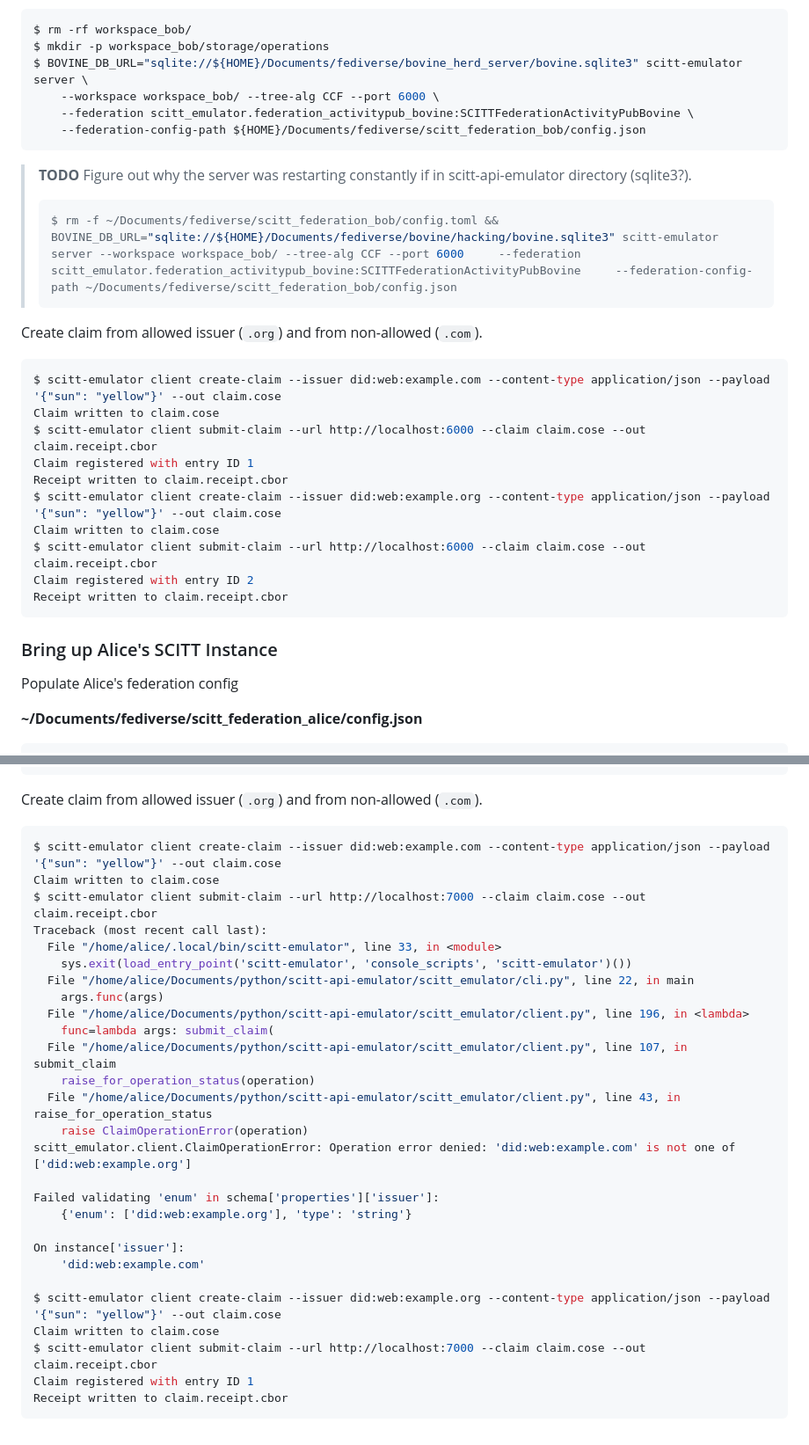
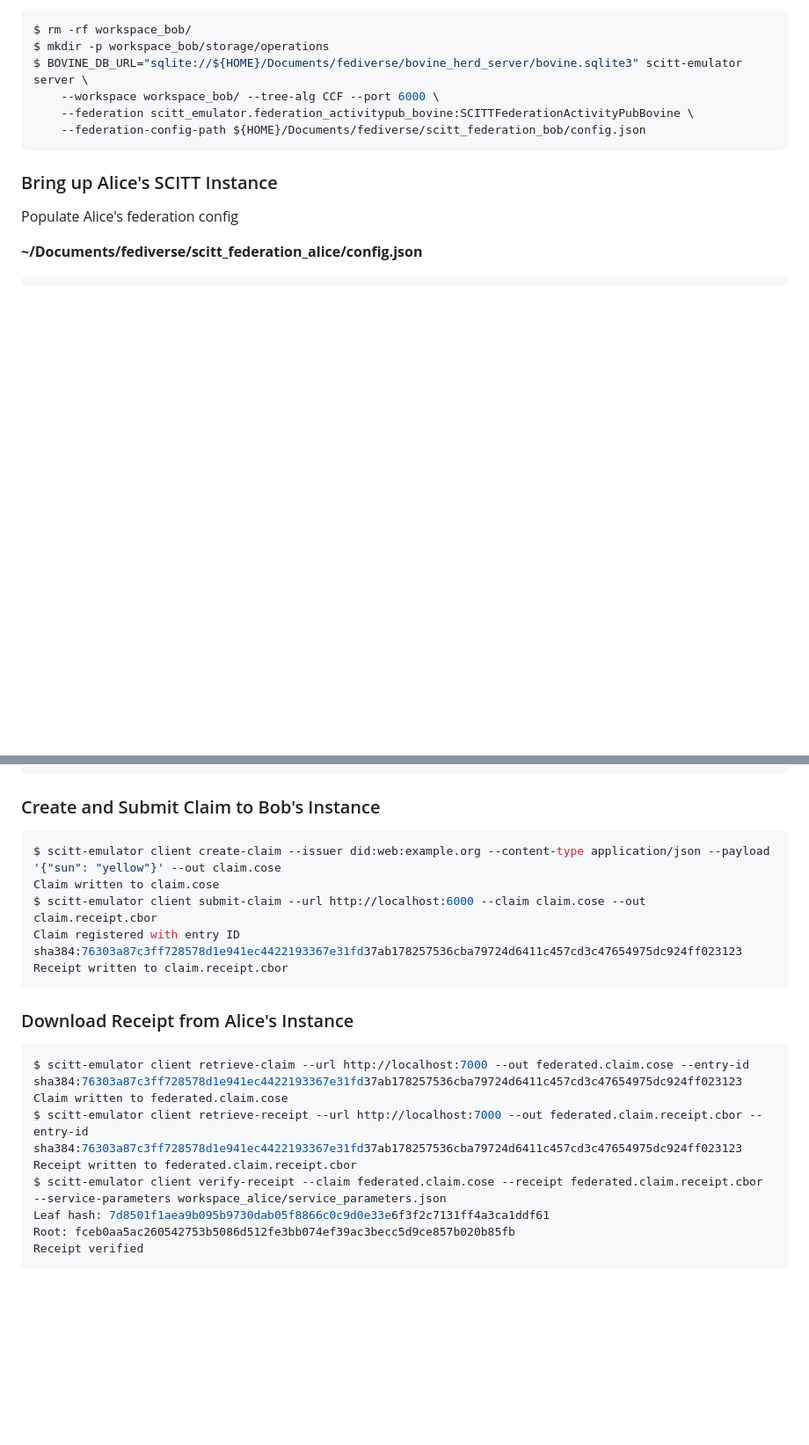
Before and after one commit to scitt-community/scitt-api-emulator, a Markdown page: docs/federation_activitypub.md, 2 parts joined by grey strips. Shown: that part at 88% size. Drawn GitHub-style; blank space fills up the shorter version.

Commit message:
docs: Federation via ActivityPub: Only submit claim once
Signed-off-by: John Andersen <johnandersenpdx@gmail.com>

````diff
--- a/docs/federation_activitypub.md
+++ b/docs/federation_activitypub.md
@@ -175,28 +175,6 @@ $ BOVINE_DB_URL="sqlite://${HOME}/Documents/fediverse/bovine_herd_server/bovine.
     --federation-config-path ${HOME}/Documents/fediverse/scitt_federation_bob/config.json
 ```
 
-> **TODO** Figure out why the server was restarting constantly if in
-> scitt-api-emulator directory (sqlite3?).
->
-> ```console
-> $ rm -f ~/Documents/fediverse/scitt_federation_bob/config.toml && BOVINE_DB_URL="sqlite://${HOME}/Documents/fediverse/bovine/hacking/bovine.sqlite3" scitt-emulator server --workspace workspace_bob/ --tree-alg CCF --port 6000     --federation scitt_emulator.federation_activitypub_bovine:SCITTFederationActivityPubBovine     --federation-config-path ~/Documents/fediverse/scitt_federation_bob/config.json
-> ```
-
-Create claim from allowed issuer (`.org`) and from non-allowed (`.com`).
-
-```console
-$ scitt-emulator client create-claim --issuer did:web:example.com --content-type application/json --payload '{"sun": "yellow"}' --out claim.cose
-Claim written to claim.cose
-$ scitt-emulator client submit-claim --url http://localhost:6000 --claim claim.cose --out claim.receipt.cbor
-Claim registered with entry ID 1
-Receipt written to claim.receipt.cbor
-$ scitt-emulator client create-claim --issuer did:web:example.org --content-type application/json --payload '{"sun": "yellow"}' --out claim.cose
-Claim written to claim.cose
-$ scitt-emulator client submit-claim --url http://localhost:6000 --claim claim.cose --out claim.receipt.cbor
-Claim registered with entry ID 2
-Receipt written to claim.receipt.cbor
-```
-
 ### Bring up Alice's SCITT Instance
 
 Populate Alice's federation config
@@ -228,34 +206,25 @@ $ BOVINE_DB_URL="sqlite://${HOME}/Documents/fediverse/bovine_herd_server/bovine.
     --federation-config-path ${HOME}/Documents/fediverse/scitt_federation_alice/config.json
 ```
 
-Create claim from allowed issuer (`.org`) and from non-allowed (`.com`).
+### Create and Submit Claim to Bob's Instance
 
 ```console
-$ scitt-emulator client create-claim --issuer did:web:example.com --content-type application/json --payload '{"sun": "yellow"}' --out claim.cose
-Claim written to claim.cose
-$ scitt-emulator client submit-claim --url http://localhost:7000 --claim claim.cose --out claim.receipt.cbor
-Traceback (most recent call last):
-  File "/home/alice/.local/bin/scitt-emulator", line 33, in <module>
-    sys.exit(load_entry_point('scitt-emulator', 'console_scripts', 'scitt-emulator')())
-  File "/home/alice/Documents/python/scitt-api-emulator/scitt_emulator/cli.py", line 22, in main
-    args.func(args)
-  File "/home/alice/Documents/python/scitt-api-emulator/scitt_emulator/client.py", line 196, in <lambda>
-    func=lambda args: submit_claim(
-  File "/home/alice/Documents/python/scitt-api-emulator/scitt_emulator/client.py", line 107, in submit_claim
-    raise_for_operation_status(operation)
-  File "/home/alice/Documents/python/scitt-api-emulator/scitt_emulator/client.py", line 43, in raise_for_operation_status
-    raise ClaimOperationError(operation)
-scitt_emulator.client.ClaimOperationError: Operation error denied: 'did:web:example.com' is not one of ['did:web:example.org']
-
-Failed validating 'enum' in schema['properties']['issuer']:
-    {'enum': ['did:web:example.org'], 'type': 'string'}
-
-On instance['issuer']:
-    'did:web:example.com'
-
 $ scitt-emulator client create-claim --issuer did:web:example.org --content-type application/json --payload '{"sun": "yellow"}' --out claim.cose
 Claim written to claim.cose
-$ scitt-emulator client submit-claim --url http://localhost:7000 --claim claim.cose --out claim.receipt.cbor
-Claim registered with entry ID 1
+$ scitt-emulator client submit-claim --url http://localhost:6000 --claim claim.cose --out claim.receipt.cbor
+Claim registered with entry ID sha384:76303a87c3ff728578d1e941ec4422193367e31fd37ab178257536cba79724d6411c457cd3c47654975dc924ff023123
 Receipt written to claim.receipt.cbor
 ```
+
+### Download Receipt from Alice's Instance
+
+```console
+$ scitt-emulator client retrieve-claim --url http://localhost:7000 --out federated.claim.cose --entry-id sha384:76303a87c3ff728578d1e941ec4422193367e31fd37ab178257536cba79724d6411c457cd3c47654975dc924ff023123
+Claim written to federated.claim.cose
+$ scitt-emulator client retrieve-receipt --url http://localhost:7000 --out federated.claim.receipt.cbor --entry-id sha384:76303a87c3ff728578d1e941ec4422193367e31fd37ab178257536cba79724d6411c457cd3c47654975dc924ff023123
+Receipt written to federated.claim.receipt.cbor
+$ scitt-emulator client verify-receipt --claim federated.claim.cose --receipt federated.claim.receipt.cbor --service-parameters workspace_alice/service_parameters.json
+Leaf hash: 7d8501f1aea9b095b9730dab05f8866c0c9d0e33e6f3f2c7131ff4a3ca1ddf61
+Root: fceb0aa5ac260542753b5086d512fe3bb074ef39ac3becc5d9ce857b020b85fb
+Receipt verified
+```
````
